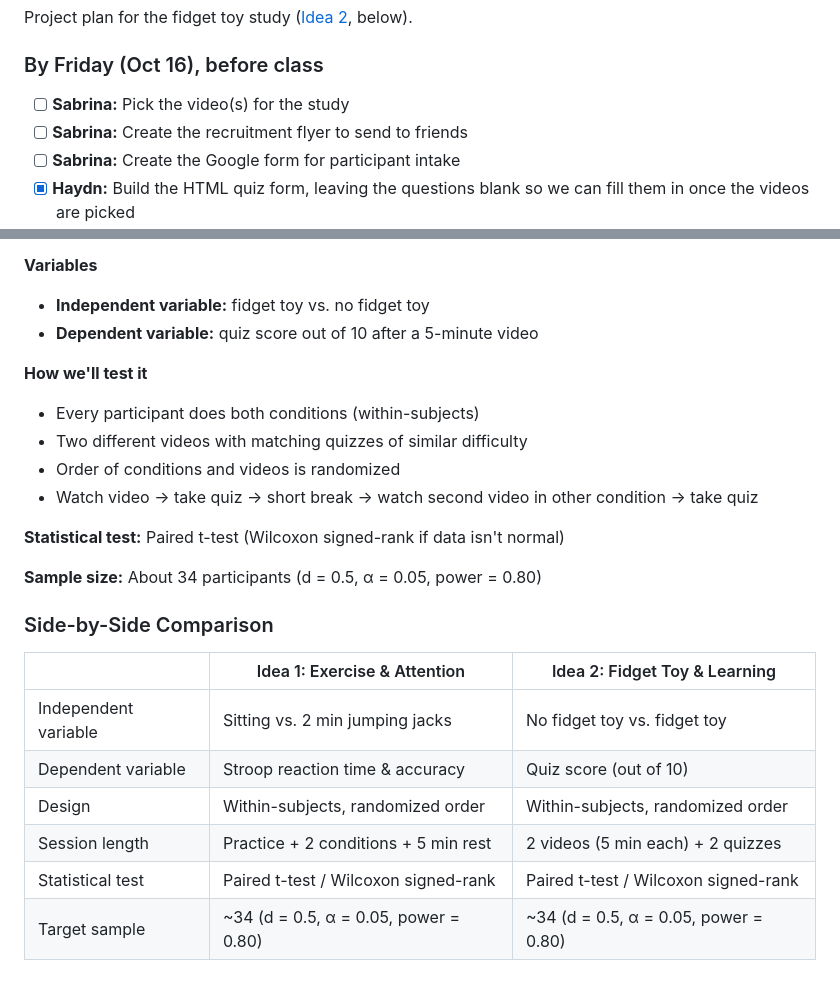
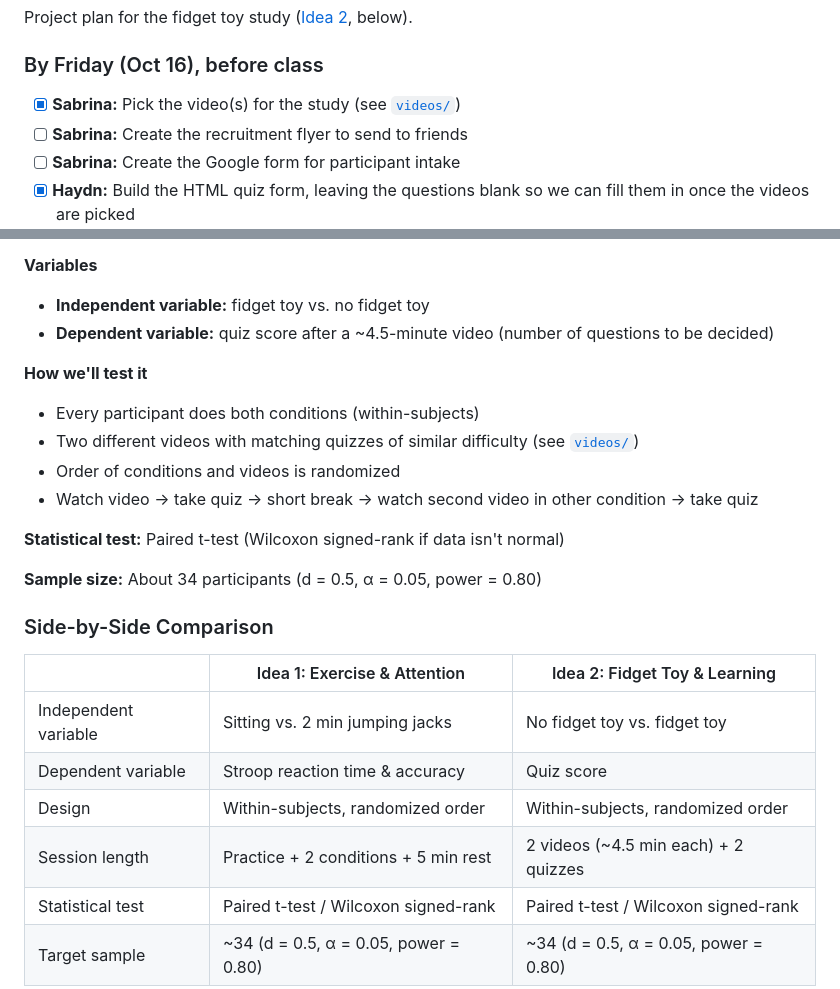
Before and after one commit to haydn-s/sourcing-data-project-2, a Markdown page: README.md, 2 parts joined by grey strips. Rendered like a GitHub page.

Commit message:
Add selected study videos and session plan
Co-Authored-By: Claude Opus 5.5 <noreply@anthropic.com>
Claude-Session: https://claude.ai/code/session_015JXmm86g14caSDLJ2RrJxe

```diff
--- a/README.md
+++ b/README.md
@@ -69,7 +69,7 @@ Project plan for the fidget toy study ([Idea 2](#idea-2-does-using-a-fidget-toy-
 
 ### By Friday (Oct 16), before class
 
-- [ ] **Sabrina:** Pick the video(s) for the study
+- [x] **Sabrina:** Pick the video(s) for the study (see [`videos/`](videos/))
 - [ ] **Sabrina:** Create the recruitment flyer to send to friends
 - [ ] **Sabrina:** Create the Google form for participant intake
 - [x] **Haydn:** Build the HTML quiz form, leaving the questions blank so we can fill them in once the videos are picked
@@ -140,12 +140,12 @@ and some studies suggest they may actually hurt learning.
 **Variables**
 
 - **Independent variable:** fidget toy vs. no fidget toy
-- **Dependent variable:** quiz score out of 10 after a 5-minute video
+- **Dependent variable:** quiz score after a ~4.5-minute video (number of questions to be decided)
 
 **How we'll test it**
 
 - Every participant does both conditions (within-subjects)
-- Two different videos with matching quizzes of similar difficulty
+- Two different videos with matching quizzes of similar difficulty (see [`videos/`](videos/))
 - Order of conditions and videos is randomized
 - Watch video → take quiz → short break → watch second video in other condition → take quiz
 
@@ -158,9 +158,9 @@ and some studies suggest they may actually hurt learning.
 | | Idea 1: Exercise & Attention | Idea 2: Fidget Toy & Learning |
 | --- | --- | --- |
 | Independent variable | Sitting vs. 2 min jumping jacks | No fidget toy vs. fidget toy |
-| Dependent variable | Stroop reaction time & accuracy | Quiz score (out of 10) |
+| Dependent variable | Stroop reaction time & accuracy | Quiz score |
 | Design | Within-subjects, randomized order | Within-subjects, randomized order |
-| Session length | Practice + 2 conditions + 5 min rest | 2 videos (5 min each) + 2 quizzes |
+| Session length | Practice + 2 conditions + 5 min rest | 2 videos (~4.5 min each) + 2 quizzes |
 | Statistical test | Paired t-test / Wilcoxon signed-rank | Paired t-test / Wilcoxon signed-rank |
 | Target sample | ~34 (d = 0.5, α = 0.05, power = 0.80) | ~34 (d = 0.5, α = 0.05, power = 0.80) |
 
```
Also changed, not shown: videos/README.md (added, +75 -0 lines).
